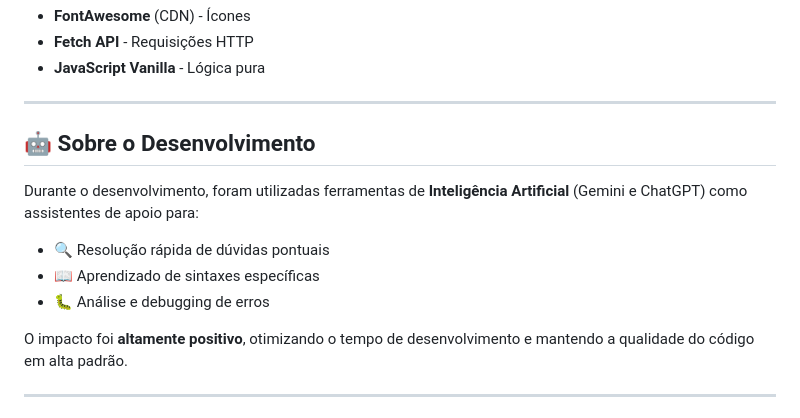
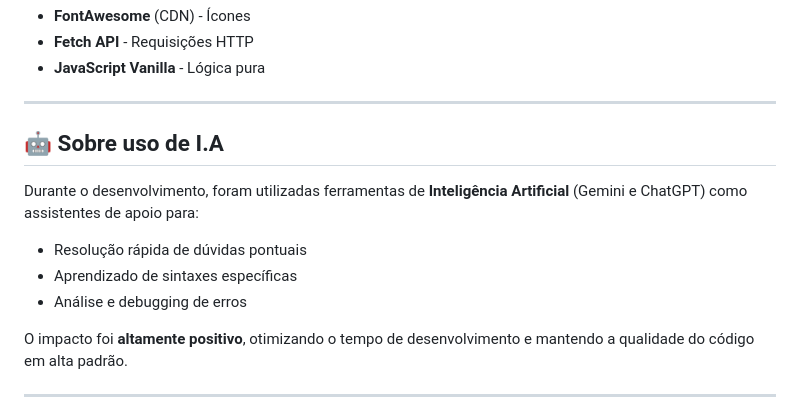
Before and after one commit to joaopedroalcantara/sistema-gerenciamento-clientes, a Markdown page: README.md, the part around one of its changes. Rendered like a GitHub page.

Commit message:
Revise AI assistance section in README
Updated section on AI usage in development.

```diff
--- a/README.md
+++ b/README.md
@@ -200,13 +200,13 @@ Maven instalado e configurado
 
 ---
 
-## 🤖 Sobre o Desenvolvimento
+## 🤖 Sobre uso de I.A
 
 Durante o desenvolvimento, foram utilizadas ferramentas de **Inteligência Artificial** (Gemini e ChatGPT) como assistentes de apoio para:
 
-- 🔍 Resolução rápida de dúvidas pontuais
-- 📖 Aprendizado de sintaxes específicas
-- 🐛 Análise e debugging de erros
+-  Resolução rápida de dúvidas pontuais
+-  Aprendizado de sintaxes específicas
+-  Análise e debugging de erros
 
 O impacto foi **altamente positivo**, otimizando o tempo de desenvolvimento e mantendo a qualidade do código em alta padrão.
 
```
Also changed, not shown: other parts of README.md (+1 -0 lines).
